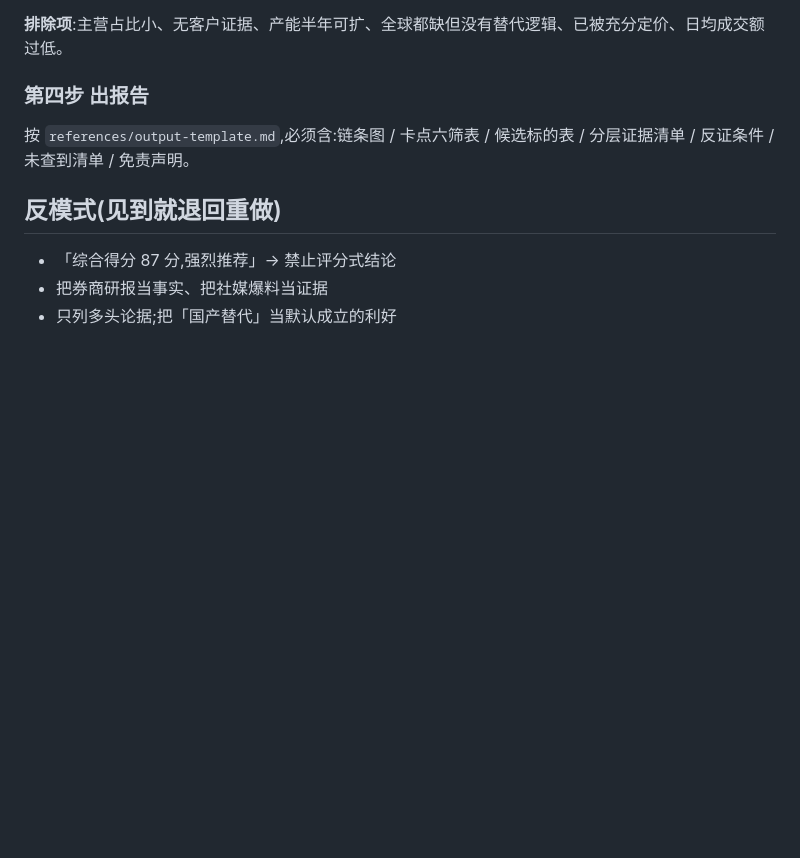
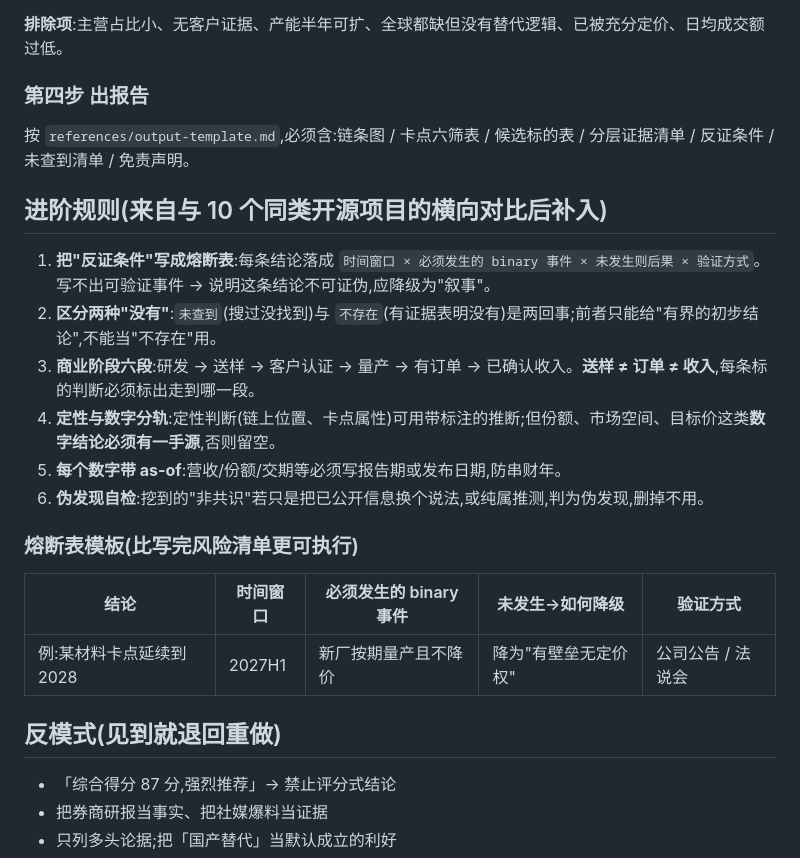
Before and after one commit to j19031228/chokepoint-research, a Markdown page: SKILL.md, the part around the change. Rendered like a GitHub page; blank space fills up the shorter version.

Commit message:
skill: 补入熔断表、商业阶段六段、定性/数字分轨等6条进阶规则(横向对比后)

```diff
--- a/SKILL.md
+++ b/SKILL.md
@@ -66,6 +66,21 @@ description: "Use when 研究产业链卡点/瓶颈环节, 或判断某公司是
 
 按 `references/output-template.md`,必须含:链条图 / 卡点六筛表 / 候选标的表 / 分层证据清单 / 反证条件 / 未查到清单 / 免责声明。
 
+## 进阶规则(来自与 10 个同类开源项目的横向对比后补入)
+
+1. **把"反证条件"写成熔断表**:每条结论落成 `时间窗口 × 必须发生的 binary 事件 × 未发生则后果 × 验证方式`。写不出可验证事件 → 说明这条结论不可证伪,应降级为"叙事"。
+2. **区分两种"没有"**:`未查到`(搜过没找到)与 `不存在`(有证据表明没有)是两回事;前者只能给"有界的初步结论",不能当"不存在"用。
+3. **商业阶段六段**:研发 → 送样 → 客户认证 → 量产 → 有订单 → 已确认收入。**送样 ≠ 订单 ≠ 收入**,每条标的判断必须标出走到哪一段。
+4. **定性与数字分轨**:定性判断(链上位置、卡点属性)可用带标注的推断;但份额、市场空间、目标价这类**数字结论必须有一手源**,否则留空。
+5. **每个数字带 as-of**:营收/份额/交期等必须写报告期或发布日期,防串财年。
+6. **伪发现自检**:挖到的"非共识"若只是把已公开信息换个说法,或纯属推测,判为伪发现,删掉不用。
+
+### 熔断表模板(比写完风险清单更可执行)
+
+| 结论 | 时间窗口 | 必须发生的 binary 事件 | 未发生→如何降级 | 验证方式 |
+|---|---|---|---|---|
+| 例:某材料卡点延续到 2028 | 2027H1 | 新厂按期量产且不降价 | 降为"有壁垒无定价权" | 公司公告 / 法说会 |
+
 ## 反模式(见到就退回重做)
 
 - 「综合得分 87 分,强烈推荐」→ 禁止评分式结论
```
